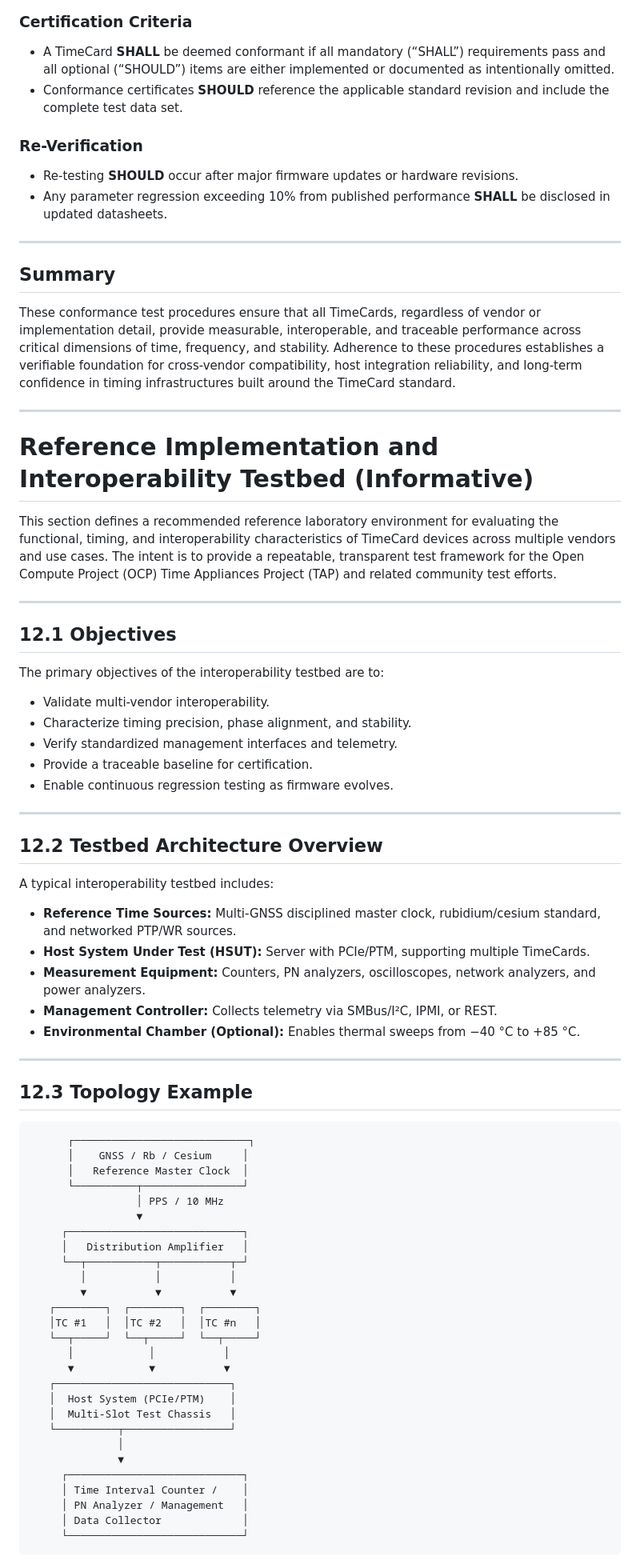
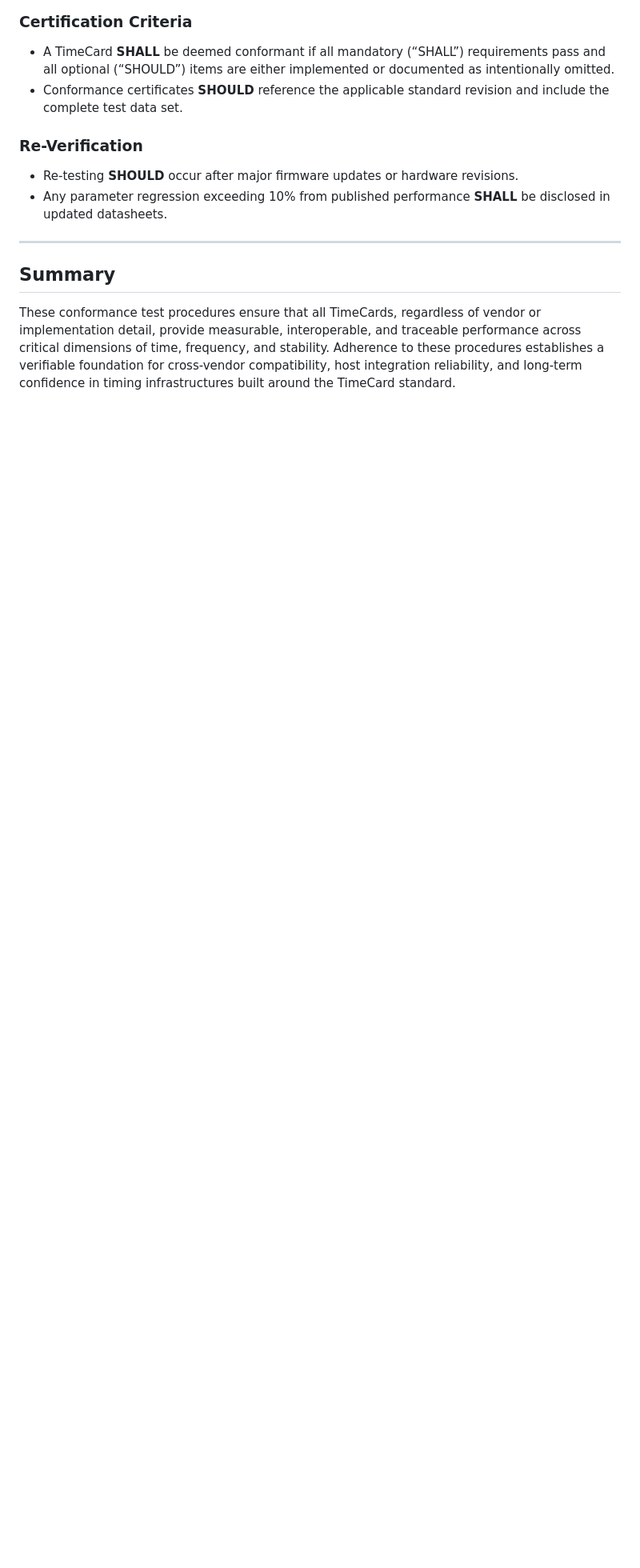
Before and after one commit to ahmadexp/IEEE-3335, a Markdown page: 04 - Conformance/README.md, the part around the change printed below. Shown: that part at 80% size. GitHub-like rendering; blank space fills up the shorter version.

Commit message:
Revise section headings and clean up README
Updated section headings and removed redundant content related to the Reference Implementation and Interoperability Testbed.

````diff
--- a/04 - Conformance/README.md
+++ b/04 - Conformance/README.md
@@ -154,66 +154,3 @@ Each conformance report **SHALL** include:
 ## Summary
 
 These conformance test procedures ensure that all TimeCards, regardless of vendor or implementation detail, provide measurable, interoperable, and traceable performance across critical dimensions of time, frequency, and stability. Adherence to these procedures establishes a verifiable foundation for cross-vendor compatibility, host integration reliability, and long-term confidence in timing infrastructures built around the TimeCard standard.
-
----
-
-# Reference Implementation and Interoperability Testbed (Informative)
-
-This section defines a recommended reference laboratory environment for evaluating the functional, timing, and interoperability characteristics of TimeCard devices across multiple vendors and use cases. The intent is to provide a repeatable, transparent test framework for the Open Compute Project (OCP) Time Appliances Project (TAP) and related community test efforts.
-
----
-
-## 12.1 Objectives
-
-The primary objectives of the interoperability testbed are to:
-- Validate multi-vendor interoperability.
-- Characterize timing precision, phase alignment, and stability.
-- Verify standardized management interfaces and telemetry.
-- Provide a traceable baseline for certification.
-- Enable continuous regression testing as firmware evolves.
-
----
-
-## 12.2 Testbed Architecture Overview
-
-A typical interoperability testbed includes:
-- **Reference Time Sources:** Multi-GNSS disciplined master clock, rubidium/cesium standard, and networked PTP/WR sources.
-- **Host System Under Test (HSUT):** Server with PCIe/PTM, supporting multiple TimeCards.
-- **Measurement Equipment:** Counters, PN analyzers, oscilloscopes, network analyzers, and power analyzers.
-- **Management Controller:** Collects telemetry via SMBus/I²C, IPMI, or REST.
-- **Environmental Chamber (Optional):** Enables thermal sweeps from −40 °C to +85 °C.
-
----
-
-## 12.3 Topology Example
-
-```
-      ┌────────────────────────────┐
-      │    GNSS / Rb / Cesium     │
-      │   Reference Master Clock  │
-      └──────────┬────────────────┘
-                 │ PPS / 10 MHz
-                 ▼
-     ┌────────────────────────────┐
-     │   Distribution Amplifier   │
-     └──┬───────────┬───────────┬─┘
-        │           │           │
-        ▼           ▼           ▼
-   ┌────────┐  ┌────────┐  ┌────────┐
-   │TC #1   │  │TC #2   │  │TC #n   │
-   └──┬─────┘  └──┬─────┘  └──┬─────┘
-      │            │           │
-      ▼            ▼           ▼
-   ┌────────────────────────────┐
-   │  Host System (PCIe/PTM)    │
-   │  Multi-Slot Test Chassis   │
-   └──────────┬─────────────────┘
-              │
-              ▼
-     ┌────────────────────────────┐
-     │ Time Interval Counter /    │
-     │ PN Analyzer / Management   │
-     │ Data Collector             │
-     └────────────────────────────┘
-```
-
````
Also changed, not shown: other parts of 04 - Conformance/README.md (+4 -58 lines).
